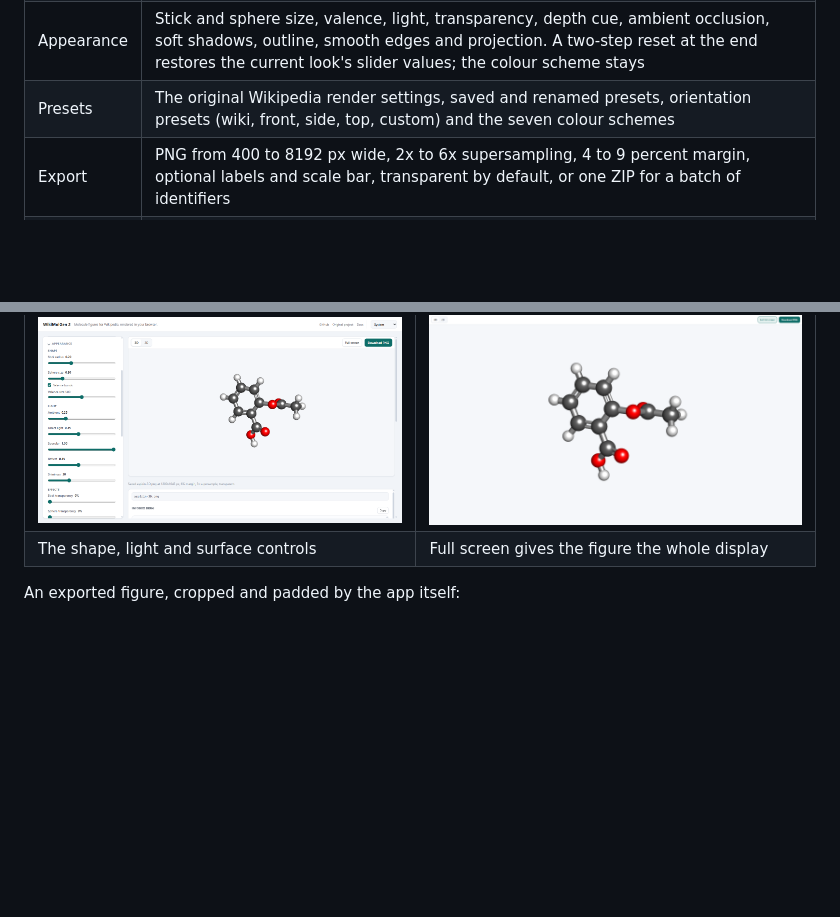
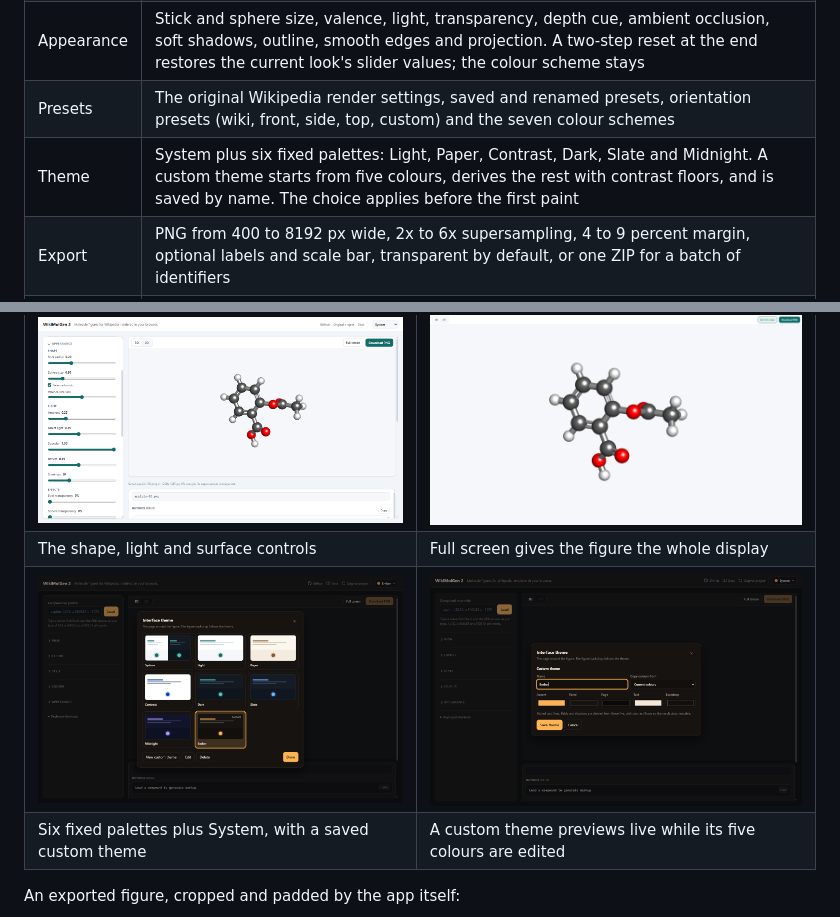
Before and after one commit to Wolren/WikiMolGen2, a Markdown page: README.md, 2 parts joined by grey strips. GitHub-like rendering; pictures changed too: docs/theme-editor.png (added), docs/theme-picker.png (added); blank space fills up the shorter version.

```diff
--- a/README.md
+++ b/README.md
@@ -27,6 +27,7 @@ It is a static site: no server, no upload, no install.
 | Looks | Publication, Flat, Dark, Space filling, Licorice and Stick for small molecules, plus cartoon looks for proteins |
 | Appearance | Stick and sphere size, valence, light, transparency, depth cue, ambient occlusion, soft shadows, outline, smooth edges and projection. A two-step reset at the end restores the current look's slider values; the colour scheme stays |
 | Presets | The original Wikipedia render settings, saved and renamed presets, orientation presets (wiki, front, side, top, custom) and the seven colour schemes |
+| Theme | System plus six fixed palettes: Light, Paper, Contrast, Dark, Slate and Midnight. A custom theme starts from five colours, derives the rest with contrast floors, and is saved by name. The choice applies before the first paint |
 | Export | PNG from 400 to 8192 px wide, 2x to 6x supersampling, 4 to 9 percent margin, optional labels and scale bar, transparent by default, or one ZIP for a batch of identifiers |
 | Markup | `{{Infobox drug}}`, `{{Chembox}}` and the Commons upload text, with metadata from Wikidata, Wikipedia and openFDA |
 | Links | A lookup writes `?q=` to the address. The theme and the open sections survive a reload |
@@ -39,6 +40,8 @@ It is a static site: no server, no upload, no install.
 | The markup panel, each box with its own copy action | Colour by element, with per-element overrides |
 | ![The appearance panel](docs/appearance-panel.png) | ![The stage in full screen](docs/fullscreen.png) |
 | The shape, light and surface controls | Full screen gives the figure the whole display |
+| ![The theme picker](docs/theme-picker.png) | ![The custom theme editor](docs/theme-editor.png) |
+| Six fixed palettes plus System, with a saved custom theme | A custom theme previews live while its five colours are edited |
 
 An exported figure, cropped and padded by the app itself:
 
```
Also changed, not shown: docs/ADR-0003-theme-tokens.md (added, +76 -0 lines), docs/SPEC.md (+37 -5 lines), 9 other files.
